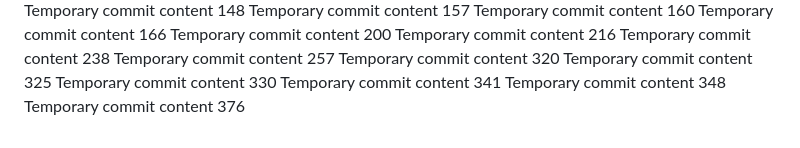
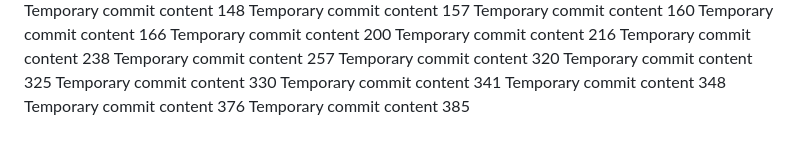
Before and after one commit to adullahiowode/skill, a Markdown page: edt/report.md, the part around the change. Rendered like a GitHub page.

```diff
--- a/edt/report.md
+++ b/edt/report.md
@@ -114,3 +114,4 @@ Temporary commit content 330
 Temporary commit content 341
 Temporary commit content 348
 Temporary commit content 376
+Temporary commit content 385
```
